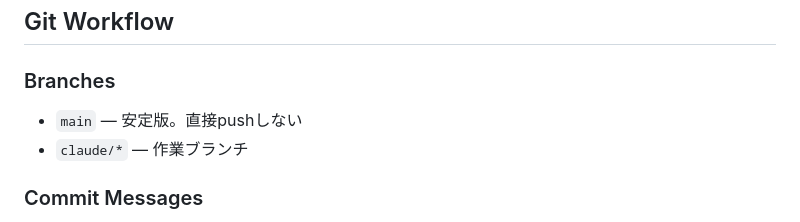
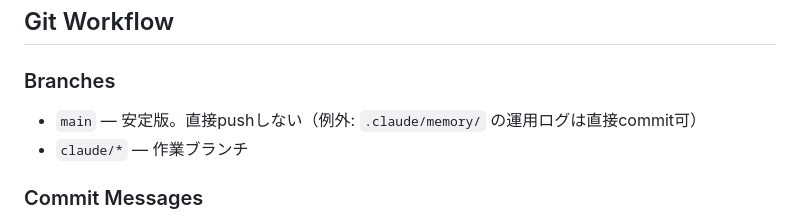
Before and after one commit to Yuu6798/ugh-audit-core, a Markdown page: CLAUDE.md, the part around the change. GitHub-like rendering.

Commit message:
docs: main 直push禁止ルールに memory 例外を明記
CLAUDE.md の Git Workflow で「main に直接pushしない」ルールと
/wrap-up の「main に直接commit」が矛盾していたため、
.claude/memory/ の運用ログは例外として明示。

PR #57 レビュー指摘対応 (P1)

https://claude.ai/code/session_018VdBAii8hCySTeZ4FdgD4C

```diff
--- a/CLAUDE.md
+++ b/CLAUDE.md
@@ -456,7 +456,7 @@ from ugh_audit import (
 
 ### Branches
 
-- `main` — 安定版。直接pushしない
+- `main` — 安定版。直接pushしない（例外: `.claude/memory/` の運用ログは直接commit可）
 - `claude/*` — 作業ブランチ
 
 ### Commit Messages
```
